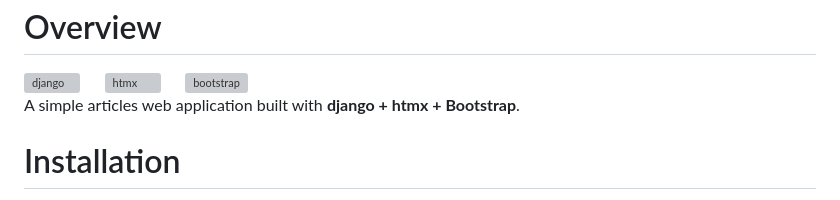
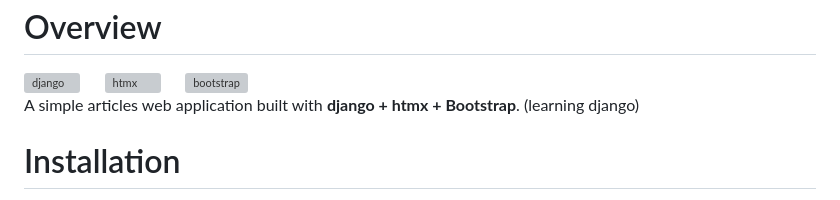
Before and after one commit to stefanoandroni/mysite-django, a Markdown page: README.md, the part around the change. GitHub-like rendering; grey boxes are pictures that could not be loaded.

```diff
--- a/README.md
+++ b/README.md
@@ -9,7 +9,7 @@
   <img src="https://getbootstrap.com/docs/5.0/assets/brand/bootstrap-logo.svg" href="https://getbootstrap.com/" alt="bootstrap" height="50"/>
 </a>
 
-<p>A simple articles web application built with <b>django + htmx + Bootstrap</b>.</p>
+<p>A simple articles web application built with <b>django + htmx + Bootstrap</b>. (learning django)</p>
 
 <h1>Installation</h1>
 <ol type="1">
```
